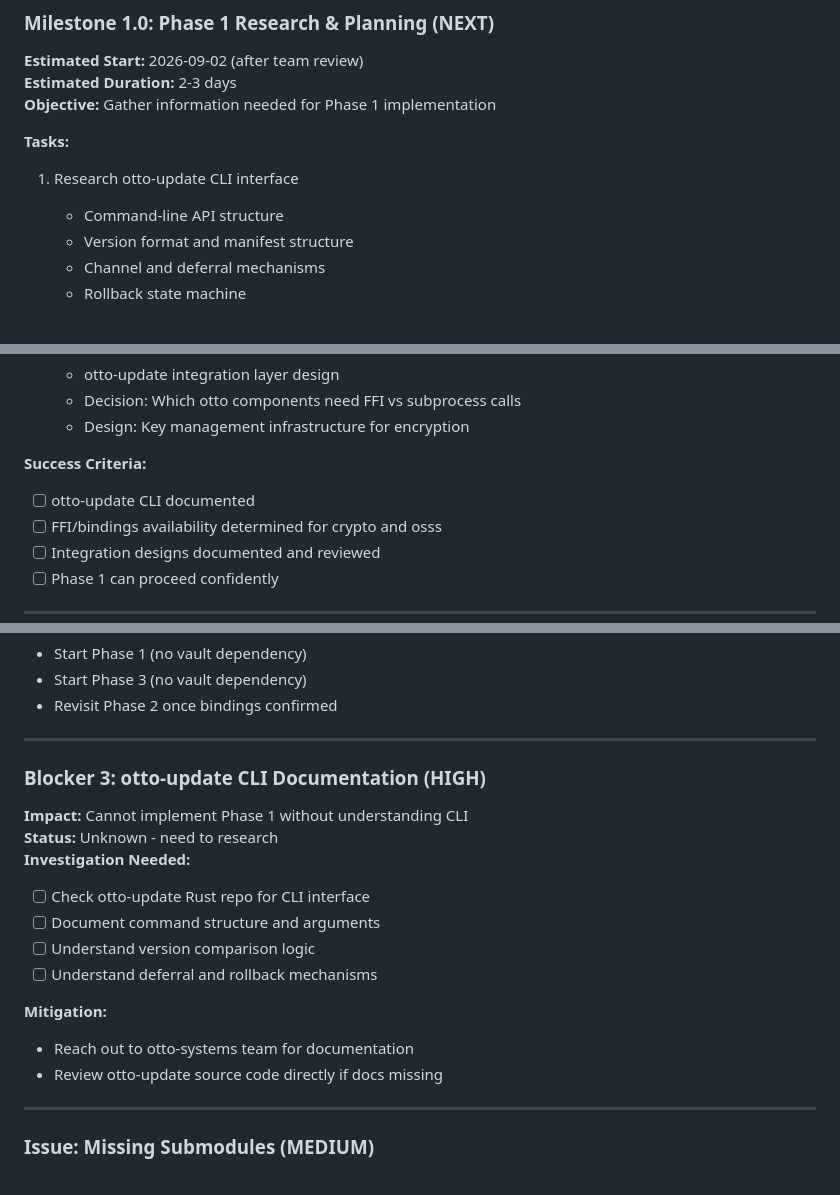
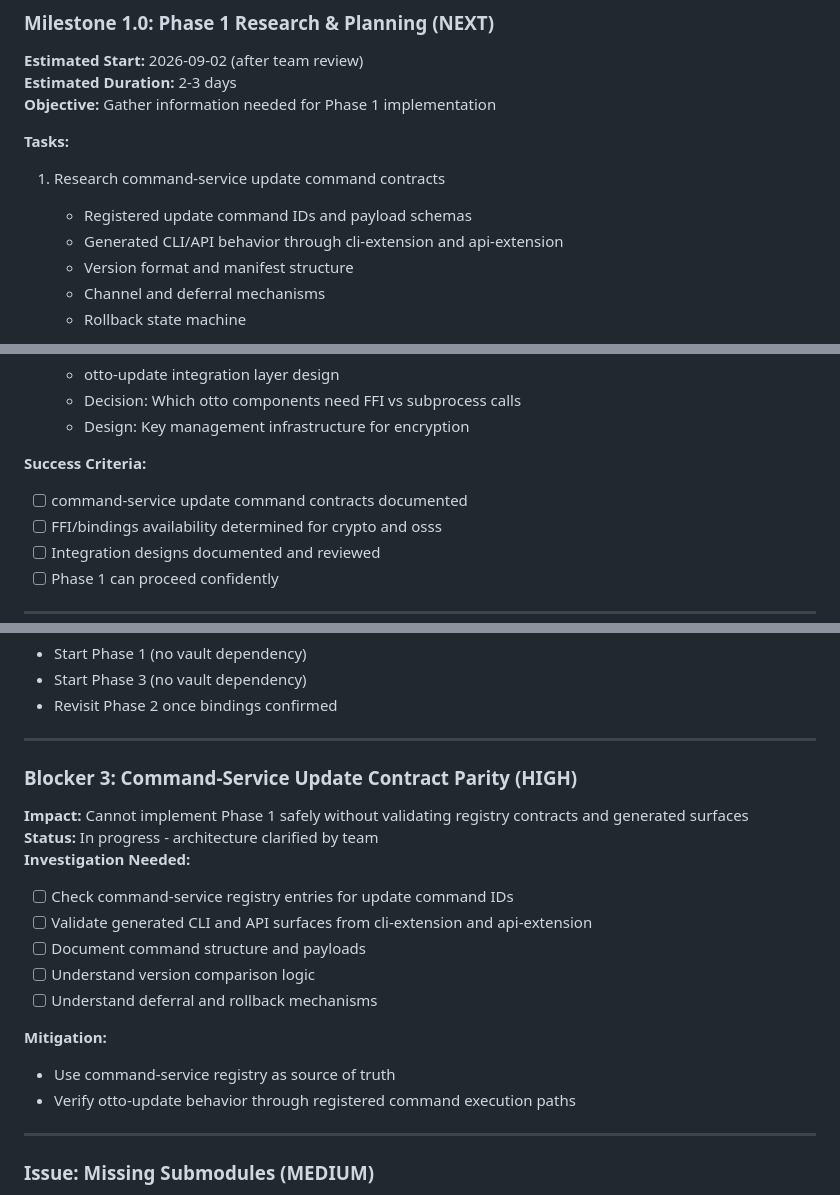
Before and after one commit to ronaldarroyowatson/otto-display-system, a Markdown page: HANDOFF.md, 3 parts joined by grey strips. Drawn GitHub-style.

```diff
--- a/HANDOFF.md
+++ b/HANDOFF.md
@@ -140,8 +140,9 @@ This handoff document maintains continuous progress tracking across the 6-week D
 **Objective:** Gather information needed for Phase 1 implementation
 
 **Tasks:**
-1. Research otto-update CLI interface
-   - Command-line API structure
+1. Research command-service update command contracts
+   - Registered update command IDs and payload schemas
+   - Generated CLI/API behavior through cli-extension and api-extension
    - Version format and manifest structure
    - Channel and deferral mechanisms
    - Rollback state machine
@@ -157,7 +158,7 @@ This handoff document maintains continuous progress tracking across the 6-week D
    - Design: Key management infrastructure for encryption
 
 **Success Criteria:**
-- [ ] otto-update CLI documented
+- [ ] command-service update command contracts documented
 - [ ] FFI/bindings availability determined for crypto and osss
 - [ ] Integration designs documented and reviewed
 - [ ] Phase 1 can proceed confidently
@@ -276,18 +277,19 @@ This handoff document maintains continuous progress tracking across the 6-week D
 
 ---
 
-### Blocker 3: otto-update CLI Documentation (HIGH)
-**Impact:** Cannot implement Phase 1 without understanding CLI
-**Status:** Unknown - need to research
+### Blocker 3: Command-Service Update Contract Parity (HIGH)
+**Impact:** Cannot implement Phase 1 safely without validating registry contracts and generated surfaces
+**Status:** In progress - architecture clarified by team
 **Investigation Needed:**
-- [ ] Check otto-update Rust repo for CLI interface
-- [ ] Document command structure and arguments
+- [ ] Check command-service registry entries for update command IDs
+- [ ] Validate generated CLI and API surfaces from cli-extension and api-extension
+- [ ] Document command structure and payloads
 - [ ] Understand version comparison logic
 - [ ] Understand deferral and rollback mechanisms
 
 **Mitigation:**
-- Reach out to otto-systems team for documentation
-- Review otto-update source code directly if docs missing
+- Use command-service registry as source of truth
+- Verify otto-update behavior through registered command execution paths
 
 ---
 
```
Also changed, not shown: DRY_AUDIT_README.md (+5 -5 lines), ROADMAP.md (+11 -10 lines).
